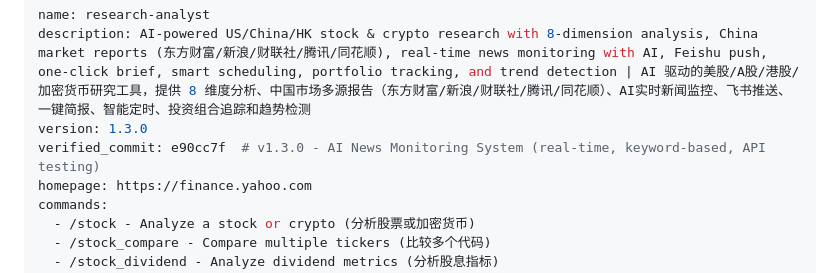
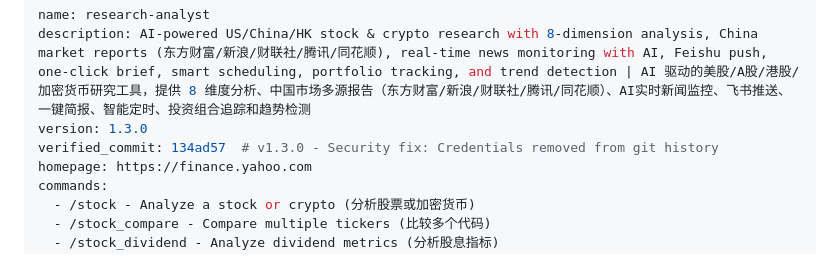
Before and after one commit to ZhenRobotics/openclaw-research-analyst, a Markdown page: clawhub-upload/skill.md, the part around the change. Drawn GitHub-style.

Commit message:
📝 Update verified_commit to 134ad57 after security cleanup
Updated skill.md metadata to reflect the secure commit hash
after removing credentials from git history.

Co-Authored-By: Claude Sonnet 4.5 <noreply@anthropic.com>

```diff
--- a/clawhub-upload/skill.md
+++ b/clawhub-upload/skill.md
@@ -2,7 +2,7 @@
 name: research-analyst
 description: AI-powered US/China/HK stock & crypto research with 8-dimension analysis, China market reports (东方财富/新浪/财联社/腾讯/同花顺), real-time news monitoring with AI, Feishu push, one-click brief, smart scheduling, portfolio tracking, and trend detection | AI 驱动的美股/A股/港股/加密货币研究工具，提供 8 维度分析、中国市场多源报告（东方财富/新浪/财联社/腾讯/同花顺）、AI实时新闻监控、飞书推送、一键简报、智能定时、投资组合追踪和趋势检测
 version: 1.3.0
-verified_commit: e90cc7f  # v1.3.0 - AI News Monitoring System (real-time, keyword-based, API testing)
+verified_commit: 134ad57  # v1.3.0 - Security fix: Credentials removed from git history
 homepage: https://finance.yahoo.com
 commands:
   - /stock - Analyze a stock or crypto (分析股票或加密货币)
```
